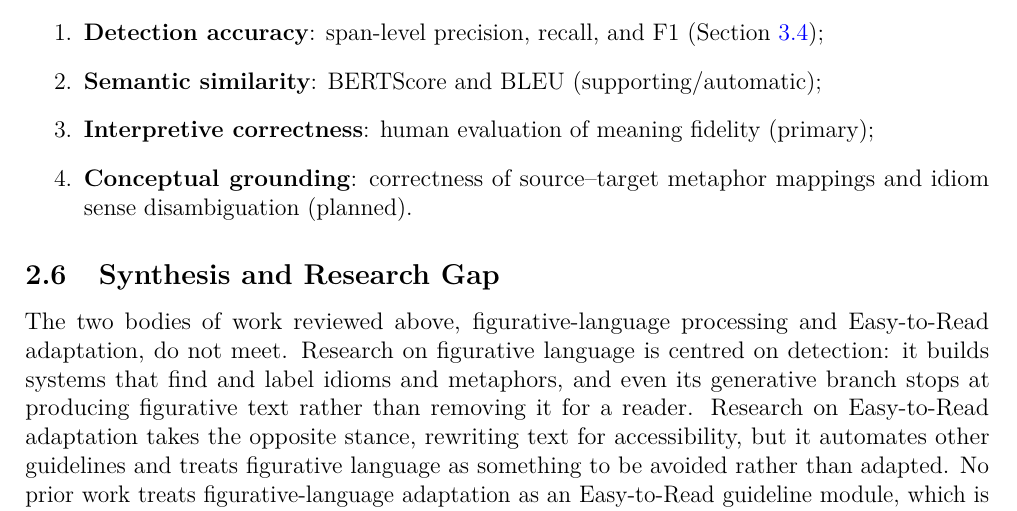
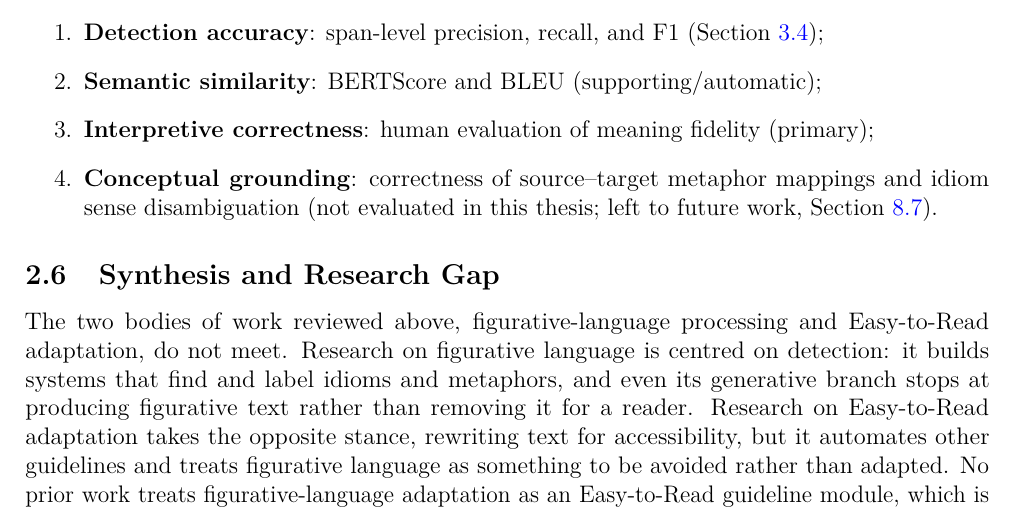
Before and after one commit to jellevlieshout/thesis-report, a LaTeX document (main.tex, which reads includes/background.tex): part of page 22 of 70, cut so that both start at the same text. Compiled offline with pdfLaTeX.

Commit message:
report: reword "(planned)" conceptual-grounding layer to future work
§2.5.3's fourth evaluation layer read "(planned)", which on a finished
thesis looks like an unfinished promise. Point it to future work instead.

Co-Authored-By: Claude Opus 4.8 (1M context) <noreply@anthropic.com>

```diff
--- a/includes/background.tex
+++ b/includes/background.tex
@@ -272,7 +272,7 @@ The evaluation protocol is structured as four complementary layers, inspired by
     \item \textbf{Detection accuracy}: span-level precision, recall, and F1 (Section~\ref{sec:eval-framework});
     \item \textbf{Semantic similarity}: BERTScore and BLEU (supporting/automatic);
     \item \textbf{Interpretive correctness}: human evaluation of meaning fidelity (primary);
-    \item \textbf{Conceptual grounding}: correctness of source--target metaphor mappings and idiom sense disambiguation (planned).
+    \item \textbf{Conceptual grounding}: correctness of source--target metaphor mappings and idiom sense disambiguation (not evaluated in this thesis; left to future work, Section~\ref{sec:future-work}).
 \end{enumerate}
 
 \subsection{Synthesis and Research Gap}
```
Also changed, not shown: main.pdf.
